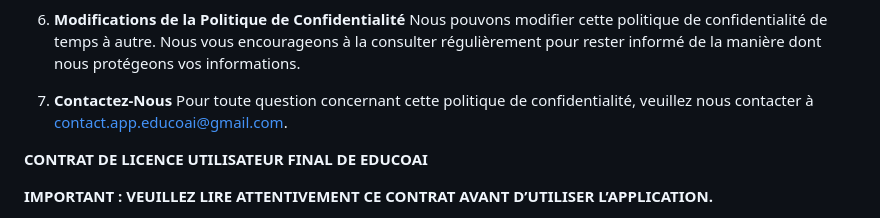
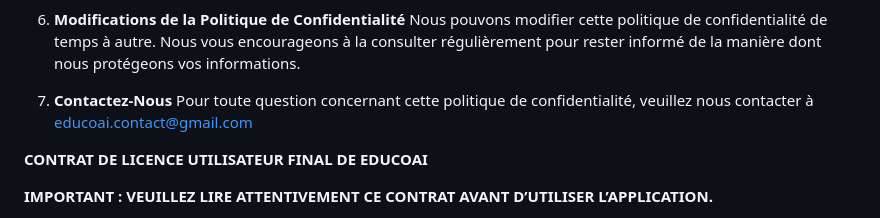
Before and after one commit to elfovo/privacy-policy, a Markdown page: README.md, the part around the change. GitHub-like rendering.

```diff
--- a/README.md
+++ b/README.md
@@ -60,7 +60,7 @@ Cette politique de confidentialité décrit comment EduCoAI collecte, utilise, p
    Nous pouvons modifier cette politique de confidentialité de temps à autre. Nous vous encourageons à la consulter régulièrement pour rester informé de la manière dont nous protégeons vos informations.
 
 7. **Contactez-Nous**
-   Pour toute question concernant cette politique de confidentialité, veuillez nous contacter à contact.app.educoai@gmail.com.
+   Pour toute question concernant cette politique de confidentialité, veuillez nous contacter à educoai.contact@gmail.com
 
 **CONTRAT DE LICENCE UTILISATEUR FINAL DE EDUCOAI**
 
```
